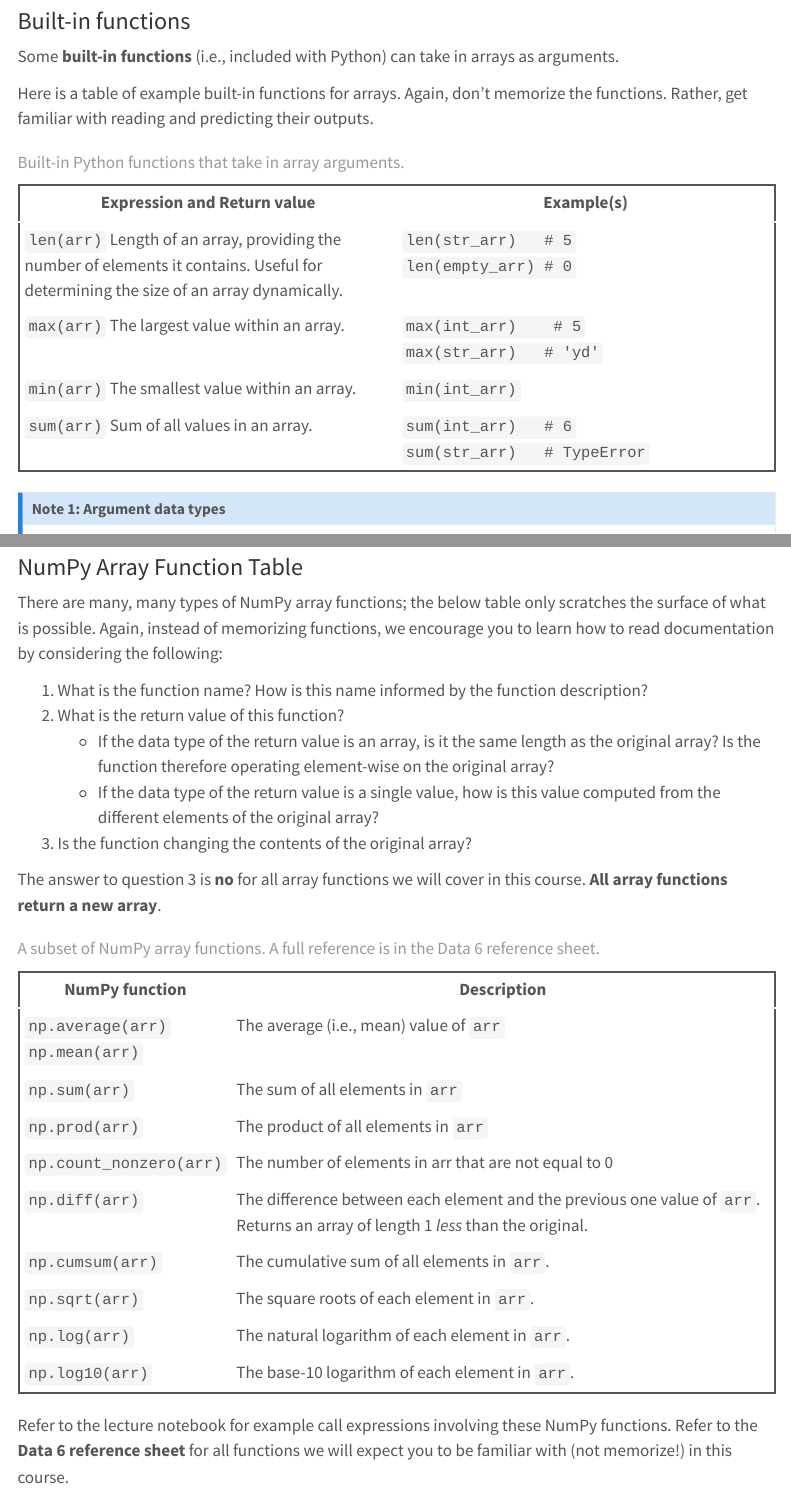
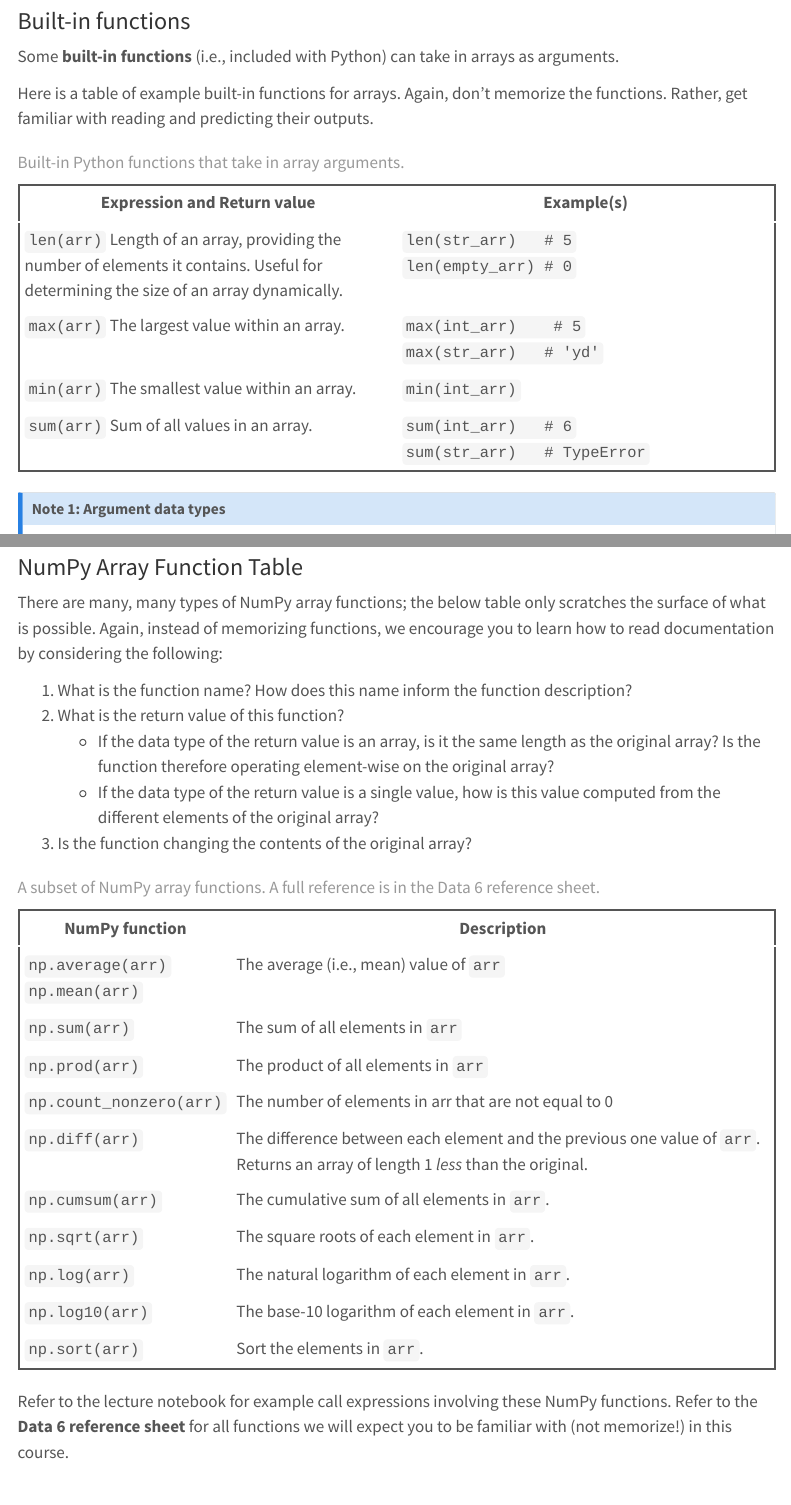
Before and after one commit to data-6-berkeley/notes, a Quarto document (03-arrays/numpy.qmd): the page in a window 1100 px wide, from 1120 px down, and a second part further down, joined at a grey line. Rendered offline with R 4.5, knitr and Pandoc in place of Quarto, with nearby package versions; some code elsewhere in the file could not run offline; menus at the side of the page are left out.

```diff
--- a/03-arrays/numpy.qmd
+++ b/03-arrays/numpy.qmd
@@ -115,13 +115,11 @@
 
 There are many, many types of NumPy array functions; the below table only scratches the surface of what is possible. Again, instead of memorizing functions, we encourage you to learn how to read documentation by considering the following:
 
-1. What is the function name? How is this name informed by the function description?
+1. What is the function name? How does this name inform the function description?
 1. What is the return value of this function?
     * If the data type of the return value is an array, is it the same length as the original array? Is the function therefore operating element-wise on the original array?
     * If the data type of the return value is a single value, how is this value computed from the different elements of the original array?
 1. Is the function changing the contents of the original array?
-
-The answer to question 3 is **no** for all array functions we will cover in this course. **All array functions return a new array**.
 
 | NumPy function | Description |
 | - | --- |
@@ -134,6 +132,7 @@
 | `np.sqrt(arr)` | The square roots of each element in `arr`.|
 | `np.log(arr)` | The natural logarithm of each element in `arr`. |
 | `np.log10(arr)` | The base-10 logarithm of each element in `arr`. |
+| `np.sort(arr)` | Sort the elements in `arr`. |
 : A subset of NumPy array functions. A full reference is in the Data 6 reference sheet.
 
 Refer to the lecture notebook for example call expressions involving these NumPy functions. Refer to the **Data 6 reference sheet** for all functions we will expect you to be familiar with (not memorize!) in this course.
--- a/_quarto.yml
+++ b/_quarto.yml
@@ -51,31 +51,31 @@
             text: "Arrays"
           - href: 03-arrays/numpy.qmd
             text: "NumPy and Array Functions"
-      - section: "L04: Variables in Social Science"
-        href: 04-variables/index.qmd
+      - section: "L04: Table Fundamentals"
+        href: 04-tables/index.qmd
         contents:
-          - href: 04-variables/index.qmd
-            text: "Variables and Variable Types"
-          - href: 04-variables/units-of-analysis.qmd
-            text: "Units of Analysis"
-          - href: 04-variables/none-print.qmd
+          - href: 04-tables/index.qmd
+            text: "Table Fundamentals"
+          - href: 04-tables/exercises.qmd
+            text: "Table Exercises"
+          - href: 04-tables/none-print.qmd
             text: "None and Print"
-      # - section: "L05: Research and Design"
-      #   href: 05-research/index.qmd
+      # - section: "L05: Variables in Social Science"
+      #   href: 05-variables/index.qmd
       #   contents:
-      #     - href: 05-research/index.qmd
+      #     - href: 05-variables/index.qmd
+      #       text: "Variables and Variable Types"
+      #     - href: 05-variables/units-of-analysis.qmd
+      #       text: "Units of Analysis"
+      # - section: "L06: Research and Design"
+      #   href: 06-research/index.qmd
+      #   contents:
+      #     - href: 06-research/index.qmd
       #       text: "The Scientific Method"
-      #     - href: 05-research/cause-effect.qmd
+      #     - href: 06-research/cause-effect.qmd
       #       text: "Cause and Effect"
-      #     - href: 05-research/eda.qmd
+      #     - href: 06-research/eda.qmd
       #       text: "Exploratory Data Analysis"
-      # - section: "L06: Table Fundamentals"
-      #   href: 06-tables/index.qmd
-      #   contents:
-      #     - href: 06-tables/index.qmd
-      #       text: "Table Fundamentals"
-      #     - href: 06-tables/exercises.qmd
-      #       text: "Table Exercises"
       - href: five-things.qmd
         text: "5 Things to Know"
       - href: reference.qmd
```
Also changed, not shown: 04-tables/data/cal_unis.csv (renamed from 06-tables/data/cal_unis.csv), 04-tables/exercises.qmd (renamed from 06-tables/exercises.qmd), 04-tables/index.qmd (renamed from 06-tables/index.qmd), 04-tables/none-print.qmd (renamed from 04-variables/none-print.qmd), 05-variables/images/acs_aggregate.png (renamed from 04-variables/images/acs_aggregate.png), 05-variables/images/acs_screenshot.png (renamed from 04-variables/images/acs_screenshot.png), 05-variables/images/variable.png (renamed from 04-variables/images/variable.png), 05-variables/images/variable_types.png (renamed from 04-variables/images/variable_types.png), 05-variables/index.qmd (renamed from 04-variables/index.qmd), 05-variables/units-of-analysis.qmd (renamed from 04-variables/units-of-analysis.qmd), 06-research/cause-effect.qmd (renamed from 05-research/cause-effect.qmd), 06-research/eda.qmd (renamed from 05-research/eda.qmd), 06-research/index.qmd (renamed from 05-research/index.qmd).
